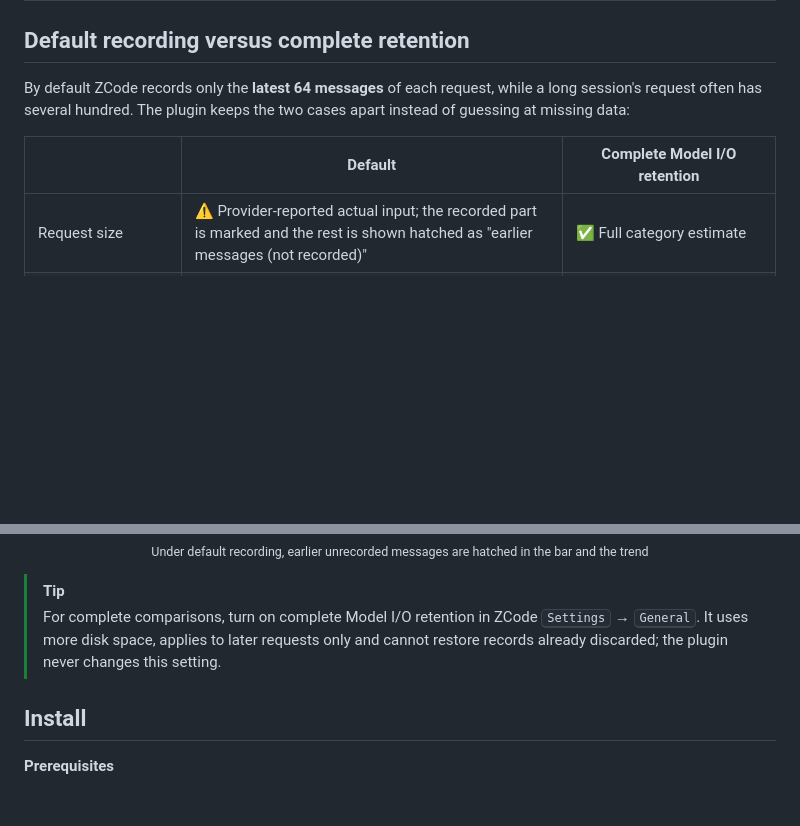
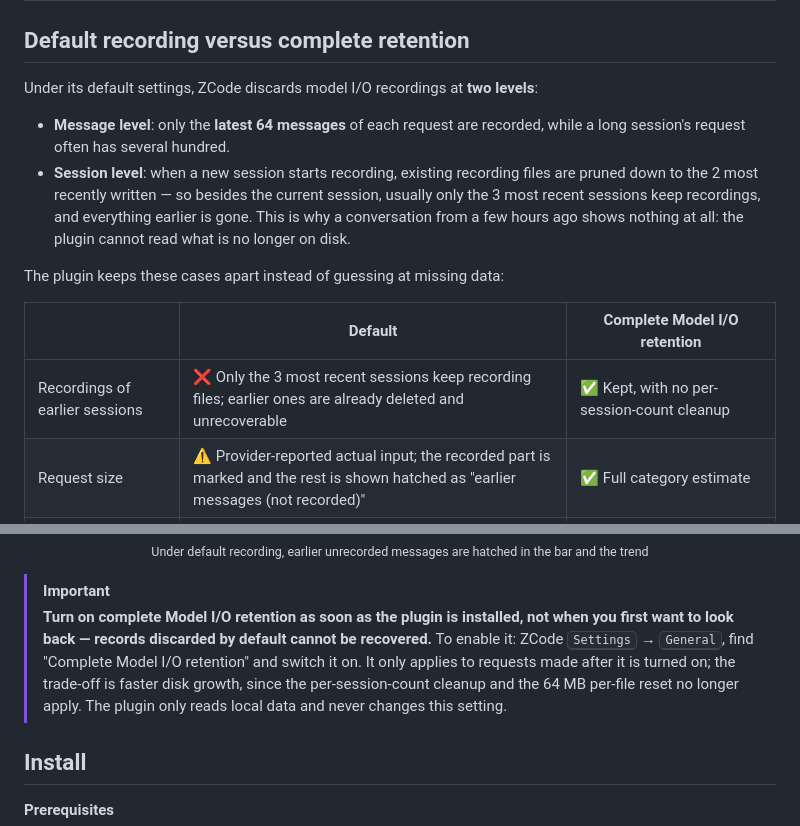
Before and after one commit to Kevinzzz6/zcode-context, a Markdown page: README.en.md, 2 parts joined by grey strips. Drawn GitHub-style; blank space fills up the shorter version.

Commit message:
Document default session-level pruning and strengthen the full-retention recommendation

```diff
--- a/README.en.md
+++ b/README.en.md
@@ -76,10 +76,16 @@ From top to bottom:
 
 ## Default recording versus complete retention
 
-By default ZCode records only the **latest 64 messages** of each request, while a long session's request often has several hundred. The plugin keeps the two cases apart instead of guessing at missing data:
+Under its default settings, ZCode discards model I/O recordings at **two levels**:
+
+- **Message level**: only the **latest 64 messages** of each request are recorded, while a long session's request often has several hundred.
+- **Session level**: when a new session starts recording, existing recording files are pruned down to the 2 most recently written — so besides the current session, usually only the 3 most recent sessions keep recordings, and everything earlier is gone. This is why a conversation from a few hours ago shows nothing at all: the plugin cannot read what is no longer on disk.
+
+The plugin keeps these cases apart instead of guessing at missing data:
 
 | | Default | Complete Model I/O retention |
 |---|---|---|
+| Recordings of earlier sessions | ❌ Only the 3 most recent sessions keep recording files; earlier ones are already deleted and unrecoverable | ✅ Kept, with no per-session-count cleanup |
 | Request size | ⚠️ Provider-reported actual input; the recorded part is marked and the rest is shown hatched as "earlier messages (not recorded)" | ✅ Full category estimate |
 | Composition by category | ⚠️ Recorded messages and tool schemas only | ✅ Complete |
 | In row, additions | ✅ Available (derived from entry stamps) | ✅ Available |
@@ -92,8 +98,8 @@ By default ZCode records only the **latest 64 messages** of each request, while
   <sub>Under default recording, earlier unrecorded messages are hatched in the bar and the trend</sub>
 </p>
 
-> [!TIP]
-> For complete comparisons, turn on complete Model I/O retention in ZCode <kbd>Settings</kbd> → <kbd>General</kbd>. It uses more disk space, applies to later requests only and cannot restore records already discarded; the plugin never changes this setting.
+> [!IMPORTANT]
+> **Turn on complete Model I/O retention as soon as the plugin is installed, not when you first want to look back — records discarded by default cannot be recovered.** To enable it: ZCode <kbd>Settings</kbd> → <kbd>General</kbd>, find "Complete Model I/O retention" and switch it on. It only applies to requests made after it is turned on; the trade-off is faster disk growth, since the per-session-count cleanup and the 64 MB per-file reset no longer apply. The plugin only reads local data and never changes this setting.
 
 ## Install
 
```
Also changed, not shown: README.md (+9 -3 lines).
